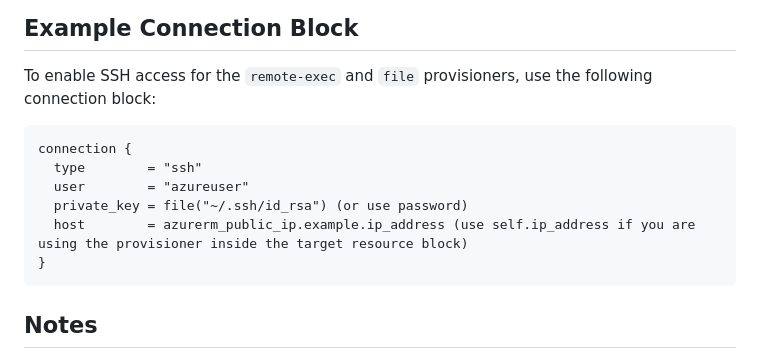
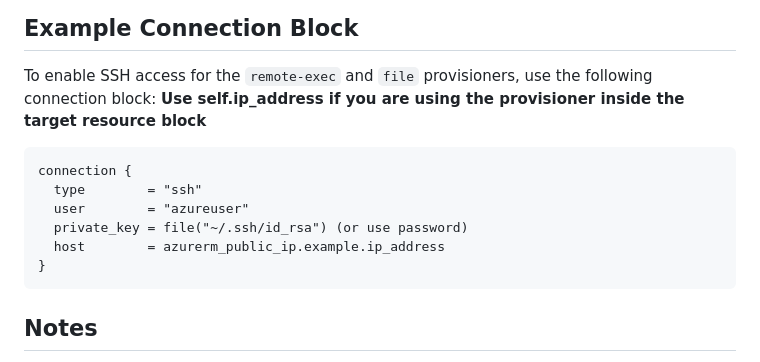
Before and after one commit to kartikj69/terraform-provisioner-implementation, a Markdown page: Readme.md, the part around the change. GitHub-like rendering.

Commit message:
restyled

````diff
--- a/Readme.md
+++ b/Readme.md
@@ -86,13 +86,13 @@ provisioner "local-exec" {
 
 ## Example Connection Block
 To enable SSH access for the `remote-exec` and `file` provisioners, use the following connection block:
-
+**Use self.ip_address if you are using the provisioner inside the target resource block**
 ```hcl
 connection {
   type        = "ssh"
   user        = "azureuser"
   private_key = file("~/.ssh/id_rsa") (or use password)
-  host        = azurerm_public_ip.example.ip_address (use self.ip_address if you are using the provisioner inside the target resource block)
+  host        = azurerm_public_ip.example.ip_address
 }
 ```
 
````
